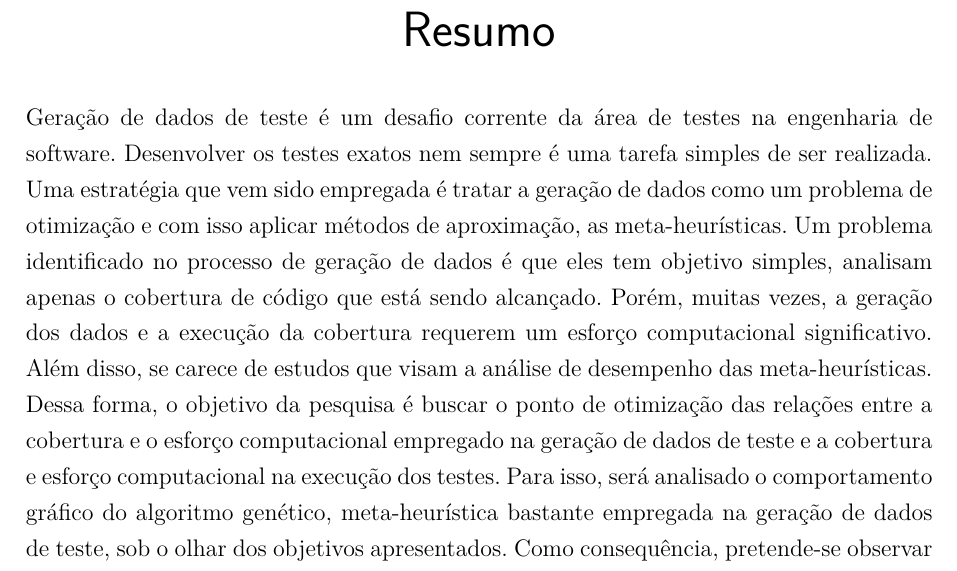
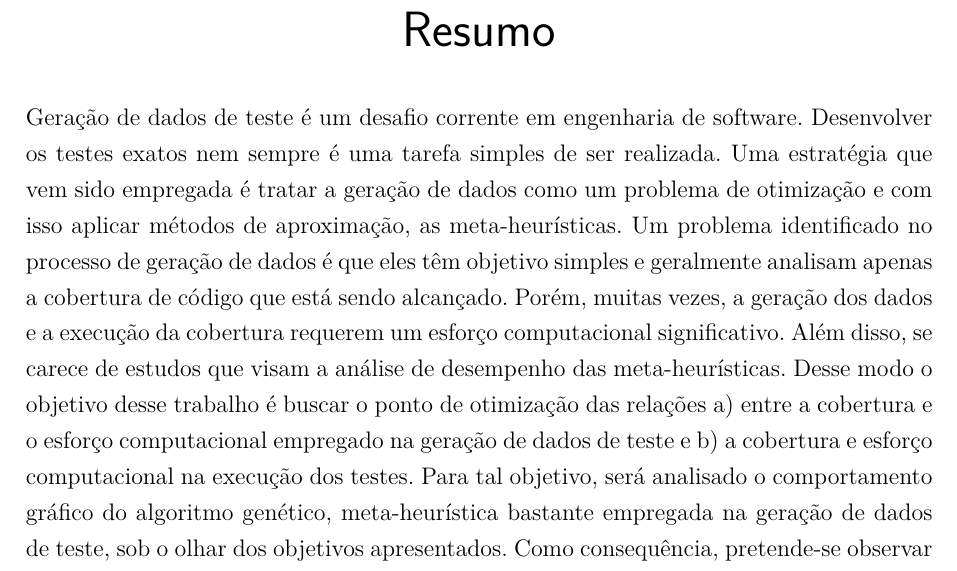
Before and after one commit to mateusmanuel/TCC, a LaTeX thesis (main.tex, which reads editaveis/resumo.tex): part of page 7 of 30, cut so that both start at the same text. Compiled offline with pdfLaTeX.

Commit message:
Minor changes at abstract.

```diff
--- a/editaveis/resumo.tex
+++ b/editaveis/resumo.tex
@@ -1,6 +1,6 @@
 \begin{resumo}
 
-Geração de dados de teste é um desafio corrente da área de testes na engenharia de software. Desenvolver os testes exatos nem sempre é uma tarefa simples de ser realizada. Uma estratégia que vem sido empregada é tratar a geração de dados como um problema de otimização e com isso aplicar métodos de aproximação, as meta-heurísticas. Um problema identificado no processo de geração de dados é que eles tem objetivo simples, analisam apenas o cobertura de código que está sendo alcançado. Porém, muitas vezes, a geração dos dados e a execução da cobertura requerem um esforço computacional significativo. Além disso, se carece de estudos que visam a análise de desempenho das meta-heurísticas. Dessa forma, o objetivo da pesquisa é buscar o ponto de otimização das relações entre a cobertura e o esforço computacional empregado na geração de dados de teste e a cobertura e esforço computacional na execução dos testes. Para isso, será analisado o comportamento gráfico do algoritmo genético, meta-heurística bastante empregada na geração de dados de teste, sob o olhar dos objetivos apresentados. Como consequência, pretende-se observar qual o esforço que se destaca e realizar uma investigação em especial a fim de estabelecer parâmetros que possam a incrementar esse tipo de meta-heurística para a fim de geração de dados de teste.
+Geração de dados de teste é um desafio corrente em engenharia de software. Desenvolver os testes exatos nem sempre é uma tarefa simples de ser realizada. Uma estratégia que vem sido empregada é tratar a geração de dados como um problema de otimização e com isso aplicar métodos de aproximação, as meta-heurísticas. Um problema identificado no processo de geração de dados é que eles têm objetivo simples e geralmente analisam apenas a cobertura de código que está sendo alcançado. Porém, muitas vezes, a geração dos dados e a execução da cobertura requerem um esforço computacional significativo. Além disso, se carece de estudos que visam a análise de desempenho das meta-heurísticas. Desse modo o objetivo desse trabalho é buscar o ponto de otimização das relações a) entre a cobertura e o esforço computacional empregado na geração de dados de teste e b) a cobertura e esforço computacional na execução dos testes. Para tal objetivo, será analisado o comportamento gráfico do algoritmo genético, meta-heurística bastante empregada na geração de dados de teste, sob o olhar dos objetivos apresentados. Como consequência, pretende-se observar qual o esforço que se destaca e realizar uma investigação em especial a fim de estabelecer parâmetros que possam a incrementar esse tipo de meta-heurística para a fim de geração de dados de teste.
 
  \vspace{\onelineskip}
 
```
